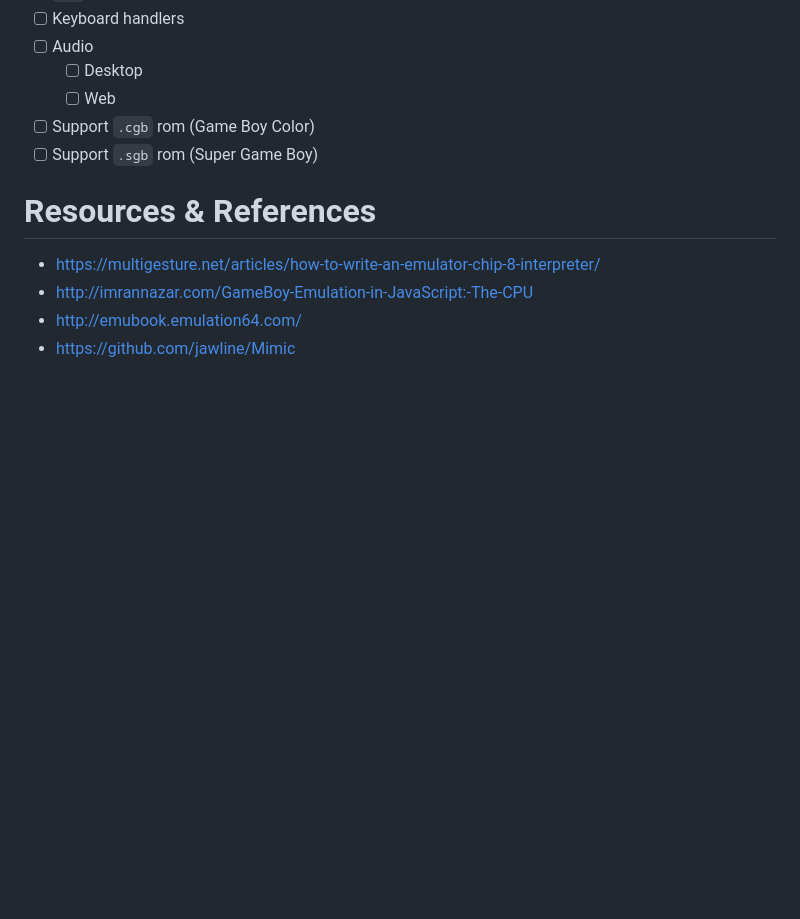
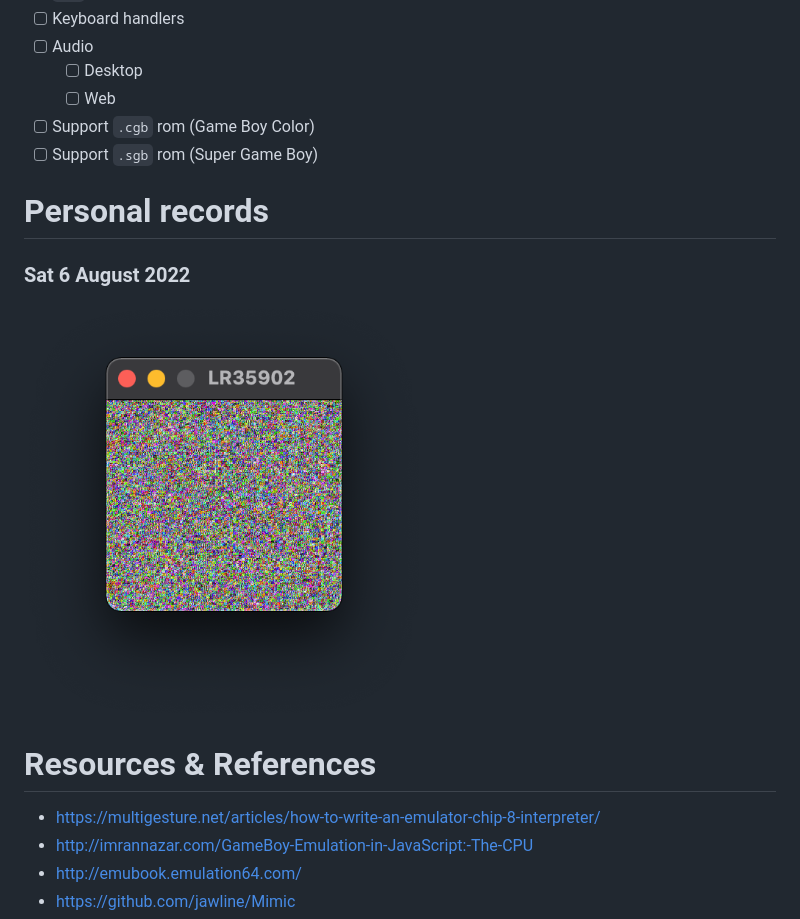
Before and after one commit to raphamorim/gameboy, a Markdown page: README.md, the part around the change. Rendered like a GitHub page; pictures changed too: resources/6-august-2022.png (added); blank space fills up the shorter version.

```diff
--- a/README.md
+++ b/README.md
@@ -205,6 +205,12 @@ make start
 - [ ] Support `.cgb` rom (Game Boy Color)
 - [ ] Support `.sgb` rom (Super Game Boy)
 
+# Personal records
+
+### Sat 6 August 2022
+
+<img src="resources/6-august-2022.png" width="400" />
+
 # Resources & References
 
 - https://multigesture.net/articles/how-to-write-an-emulator-chip-8-interpreter/
```
